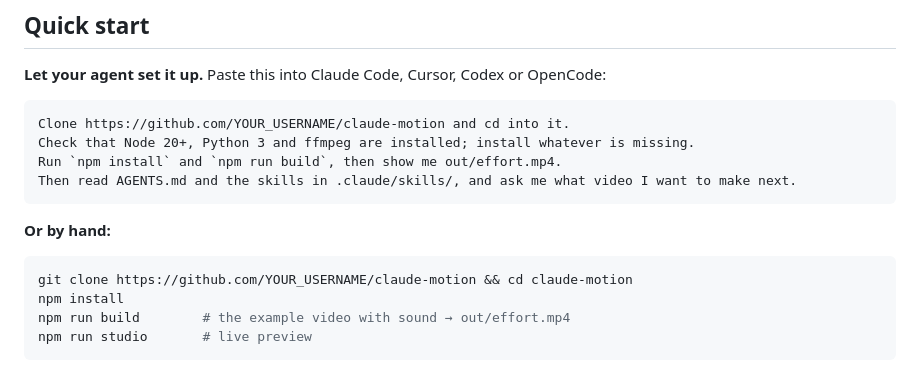
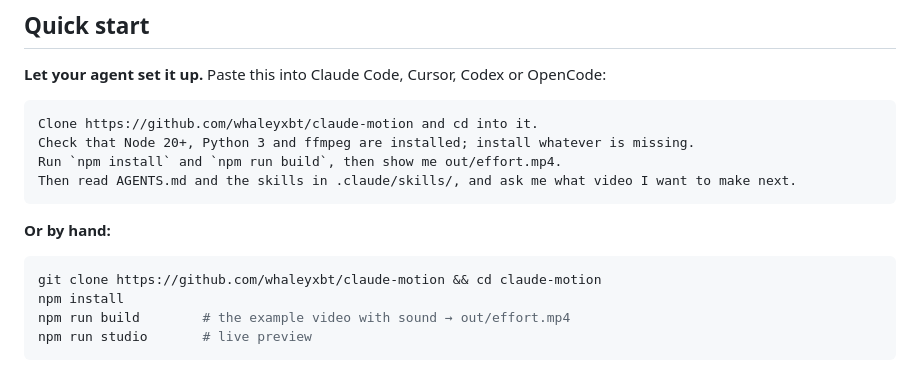
Before and after one commit to 7qvz-z/claude-motion, a Markdown page: README.md, the part around the change. Drawn GitHub-style.

Commit message:
Point the clone instructions at whaleyxbt/claude-motion.
Co-authored-by: Cursor <cursoragent@cursor.com>

````diff
--- a/README.md
+++ b/README.md
@@ -29,7 +29,7 @@ Works with Claude Code and Cursor out of the box (skills in `.claude/skills/`),
 **Let your agent set it up.** Paste this into Claude Code, Cursor, Codex or OpenCode:
 
 ```text
-Clone https://github.com/YOUR_USERNAME/claude-motion and cd into it.
+Clone https://github.com/whaleyxbt/claude-motion and cd into it.
 Check that Node 20+, Python 3 and ffmpeg are installed; install whatever is missing.
 Run `npm install` and `npm run build`, then show me out/effort.mp4.
 Then read AGENTS.md and the skills in .claude/skills/, and ask me what video I want to make next.
@@ -38,7 +38,7 @@ Then read AGENTS.md and the skills in .claude/skills/, and ask me what video I w
 **Or by hand:**
 
 ```bash
-git clone https://github.com/YOUR_USERNAME/claude-motion && cd claude-motion
+git clone https://github.com/whaleyxbt/claude-motion && cd claude-motion
 npm install
 npm run build        # the example video with sound → out/effort.mp4
 npm run studio       # live preview
````
